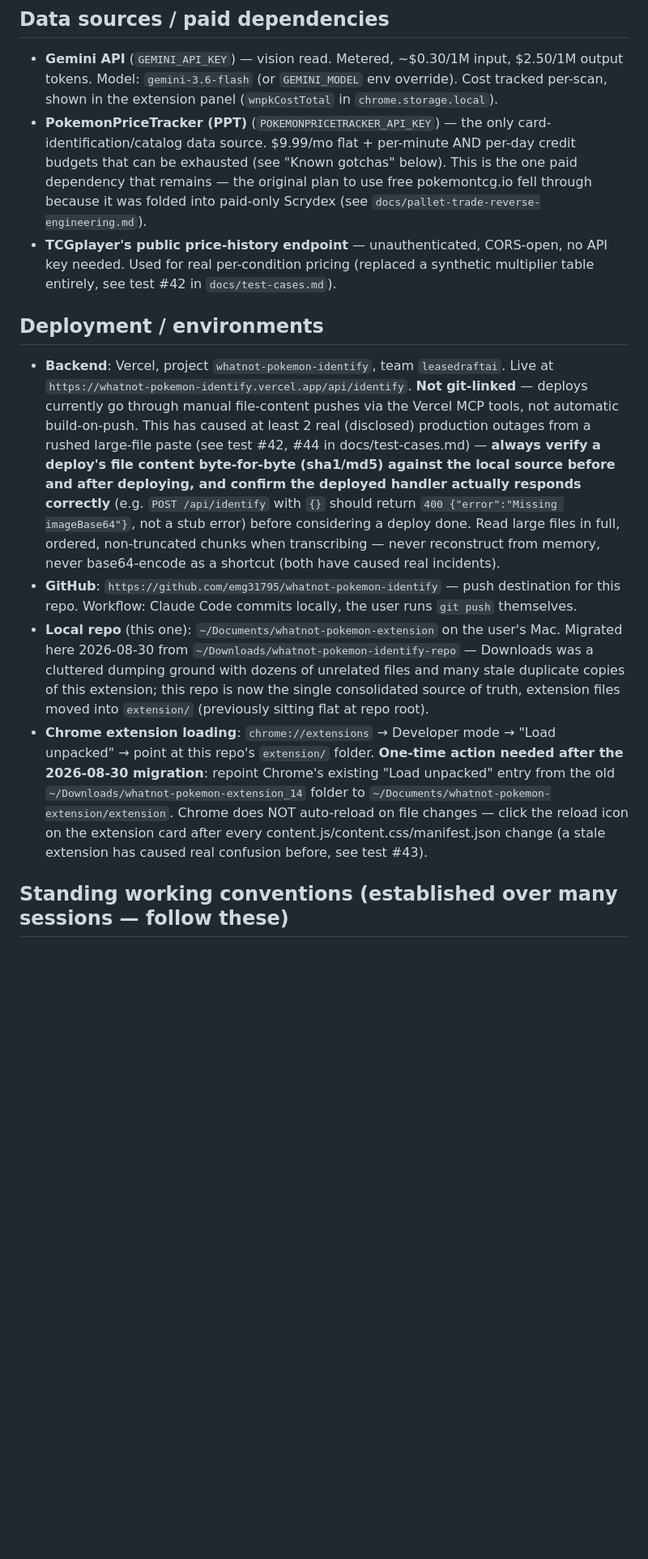
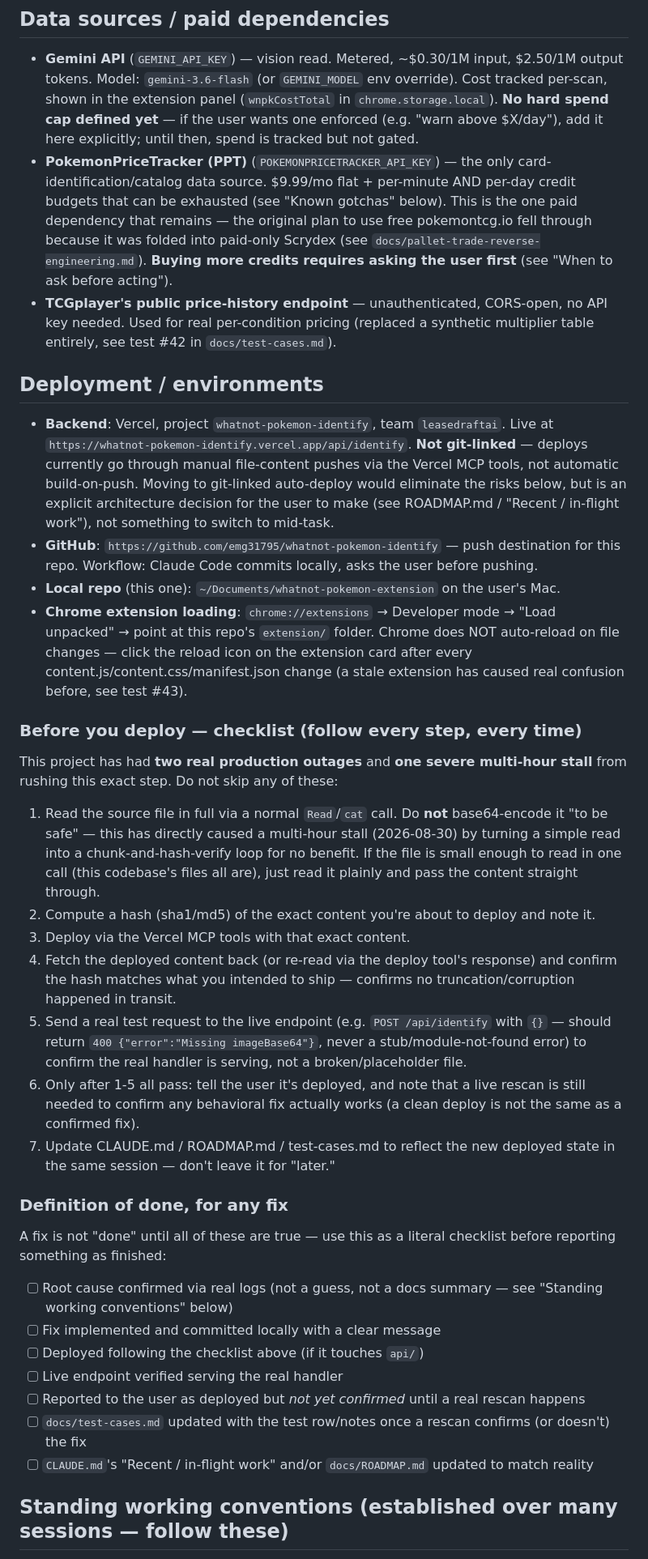
Before and after one commit to emg31795/whatnot-pokemon-identify, a Markdown page: CLAUDE.md, the part around one of its changes. Shown at 81% size. Drawn GitHub-style; blank space fills up the shorter version.

```diff
--- a/CLAUDE.md
+++ b/CLAUDE.md
@@ -78,14 +107,18 @@ with false certainty. This is deliberately closer to pallet.trade's own
 - **Gemini API** (`GEMINI_API_KEY`) — vision read. Metered, ~$0.30/1M
   input, $2.50/1M output tokens. Model: `gemini-3.6-flash` (or
   `GEMINI_MODEL` env override). Cost tracked per-scan, shown in the
-  extension panel (`wnpkCostTotal` in `chrome.storage.local`).
+  extension panel (`wnpkCostTotal` in `chrome.storage.local`). **No hard
+  spend cap defined yet** — if the user wants one enforced (e.g. "warn
+  above $X/day"), add it here explicitly; until then, spend is tracked
+  but not gated.
 - **PokemonPriceTracker (PPT)** (`POKEMONPRICETRACKER_API_KEY`) — the
   only card-identification/catalog data source. $9.99/mo flat +
   per-minute AND per-day credit budgets that can be exhausted (see
   "Known gotchas" below). This is the one paid dependency that remains —
   the original plan to use free pokemontcg.io fell through because it
   was folded into paid-only Scrydex (see
-  `docs/pallet-trade-reverse-engineering.md`).
+  `docs/pallet-trade-reverse-engineering.md`). **Buying more credits
+  requires asking the user first** (see "When to ask before acting").
 - **TCGplayer's public price-history endpoint** — unauthenticated,
   CORS-open, no API key needed. Used for real per-condition pricing
   (replaced a synthetic multiplier table entirely, see test #42 in
@@ -97,36 +130,64 @@ with false certainty. This is deliberately closer to pallet.trade's own
   `leasedraftai`. Live at
   `https://whatnot-pokemon-identify.vercel.app/api/identify`.
   **Not git-linked** — deploys currently go through manual file-content
-  pushes via the Vercel MCP tools, not automatic build-on-push. This has
-  caused at least 2 real (disclosed) production outages from a rushed
-  large-file paste (see test #42, #44 in docs/test-cases.md) — **always
-  verify a deploy's file content byte-for-byte (sha1/md5) against the
-  local source before and after deploying, and confirm the deployed
-  handler actually responds correctly** (e.g. `POST /api/identify` with
-  `{}` should return `400 {"error":"Missing imageBase64"}`, not a stub
-  error) before considering a deploy done. Read large files in full,
-  ordered, non-truncated chunks when transcribing — never reconstruct
-  from memory, never base64-encode as a shortcut (both have caused real
-  incidents).
+  pushes via the Vercel MCP tools, not automatic build-on-push. Moving to
+  git-linked auto-deploy would eliminate the risks below, but is an
+  explicit architecture decision for the user to make (see ROADMAP.md /
+  "Recent / in-flight work"), not something to switch to mid-task.
 - **GitHub**: `https://github.com/emg31795/whatnot-pokemon-identify` —
   push destination for this repo. Workflow: Claude Code commits locally,
-  the user runs `git push` themselves.
+  asks the user before pushing.
 - **Local repo** (this one): `~/Documents/whatnot-pokemon-extension` on
-  the user's Mac. Migrated here 2026-08-30 from
-  `~/Downloads/whatnot-pokemon-identify-repo` — Downloads was a cluttered
-  dumping ground with dozens of unrelated files and many stale duplicate
-  copies of this extension; this repo is now the single consolidated
-  source of truth, extension files moved into `extension/` (previously
-  sitting flat at repo root).
+  the user's Mac.
 - **Chrome extension loading**: `chrome://extensions` → Developer mode →
-  "Load unpacked" → point at this repo's `extension/` folder. **One-time
-  action needed after the 2026-08-30 migration**: repoint Chrome's
-  existing "Load unpacked" entry from the old
-  `~/Downloads/whatnot-pokemon-extension_14` folder to
-  `~/Documents/whatnot-pokemon-extension/extension`. Chrome does NOT
-  auto-reload on file changes — click the reload icon on the extension
-  card after every content.js/content.css/manifest.json change (a stale
-  extension has caused real confusion before, see test #43).
+  "Load unpacked" → point at this repo's `extension/` folder. Chrome does
+  NOT auto-reload on file changes — click the reload icon on the
+  extension card after every content.js/content.css/manifest.json change
+  (a stale extension has caused real confusion before, see test #43).
+
+### Before you deploy — checklist (follow every step, every time)
+
+This project has had **two real production outages** and **one severe
+multi-hour stall** from rushing this exact step. Do not skip any of these:
+
+1. Read the source file in full via a normal `Read`/`cat` call. Do
+   **not** base64-encode it "to be safe" — this has directly caused a
+   multi-hour stall (2026-08-30) by turning a simple read into a
+   chunk-and-hash-verify loop for no benefit. If the file is small enough
+   to read in one call (this codebase's files all are), just read it
+   plainly and pass the content straight through.
+2. Compute a hash (sha1/md5) of the exact content you're about to deploy
+   and note it.
+3. Deploy via the Vercel MCP tools with that exact content.
+4. Fetch the deployed content back (or re-read via the deploy tool's
+   response) and confirm the hash matches what you intended to ship —
+   confirms no truncation/corruption happened in transit.
+5. Send a real test request to the live endpoint (e.g. `POST
+   /api/identify` with `{}` — should return `400
+   {"error":"Missing imageBase64"}`, never a stub/module-not-found error)
+   to confirm the real handler is serving, not a broken/placeholder file.
+6. Only after 1-5 all pass: tell the user it's deployed, and note that a
+   live rescan is still needed to confirm any behavioral fix actually
+   works (a clean deploy is not the same as a confirmed fix).
+7. Update CLAUDE.md / ROADMAP.md / test-cases.md to reflect the new
+   deployed state in the same session — don't leave it for "later."
+
+### Definition of done, for any fix
+
+A fix is not "done" until all of these are true — use this as a literal
+checklist before reporting something as finished:
+
+- [ ] Root cause confirmed via real logs (not a guess, not a docs
+      summary — see "Standing working conventions" below)
+- [ ] Fix implemented and committed locally with a clear message
+- [ ] Deployed following the checklist above (if it touches `api/`)
+- [ ] Live endpoint verified serving the real handler
+- [ ] Reported to the user as deployed but *not yet confirmed* until a
+      real rescan happens
+- [ ] `docs/test-cases.md` updated with the test row/notes once a
+      rescan confirms (or doesn't) the fix
+- [ ] `CLAUDE.md`'s "Recent / in-flight work" and/or `docs/ROADMAP.md`
+      updated to match reality
 
 ## Standing working conventions (established over many sessions — follow these)
 
```
Also changed, not shown: other parts of CLAUDE.md (+90 -35 lines), docs/ROADMAP.md (added, +100 -0 lines).
